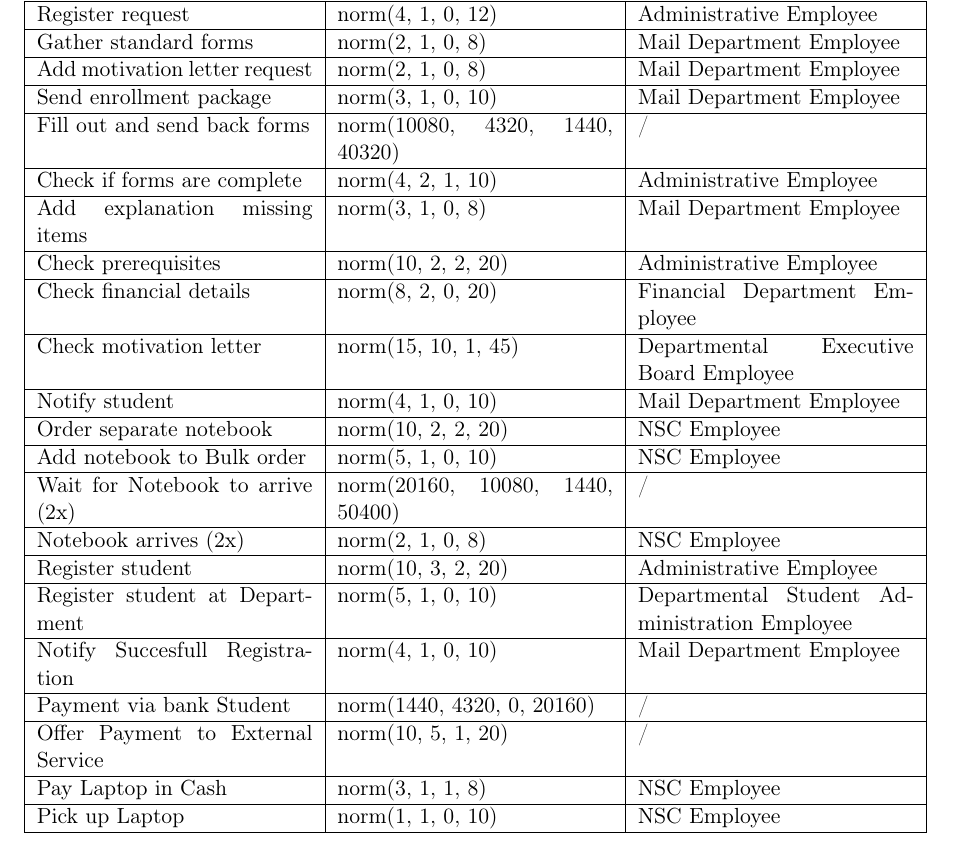
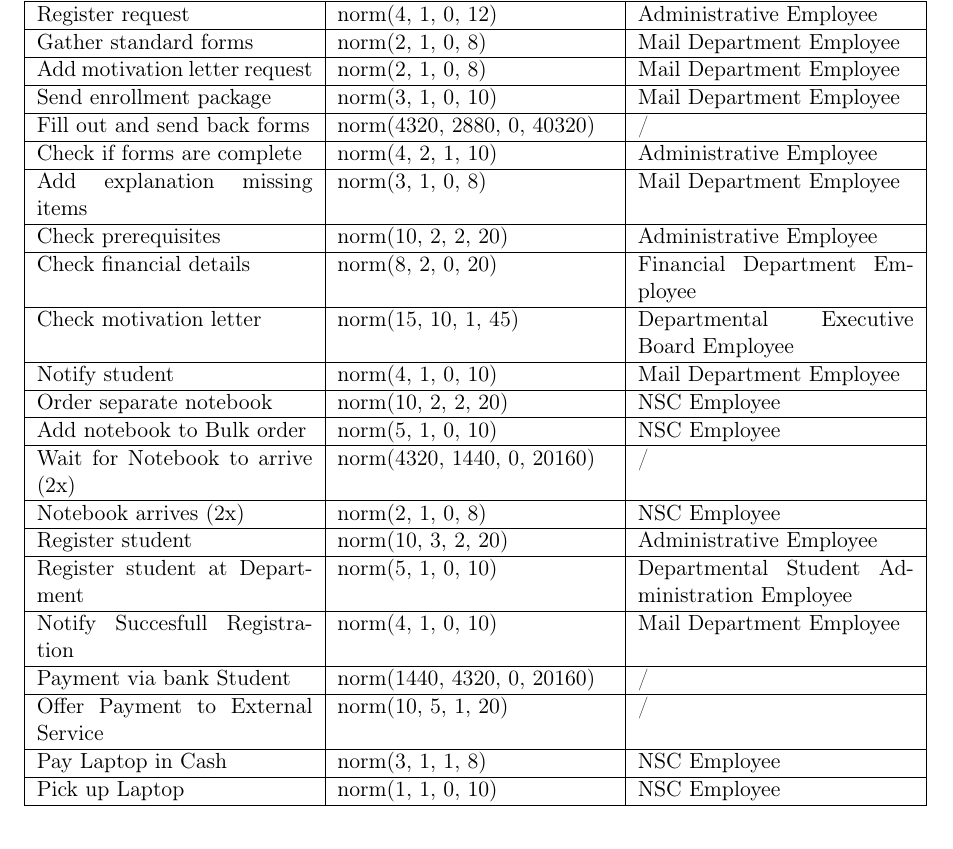
Before and after one commit to JasperSelman/2II55-BPMS, a LaTeX paper (Reports/final/report.tex, which reads Reports/final/sections/analysis1.tex, Reports/final/sections/analysis2.tex): part of page 14 of 20, cut so that both start at the same text. Compiled offline with pdfLaTeX.

Commit message:
Delivered version, not finished

```diff
--- a/Reports/final/sections/analysis1.tex
+++ b/Reports/final/sections/analysis1.tex
@@ -17,7 +17,7 @@ In this subsection, we explain the time distributions of the tasks, the probabil
 		Gather standard forms & norm(2, 1, 0, 8) & Mail Department Employee \\ \hline
 		Add motivation letter request & norm(2, 1, 0, 8) & Mail Department Employee \\ \hline
 		Send enrollment package & norm(3, 1, 0, 10) & Mail Department Employee \\ \hline
-		Fill out and send back forms & norm(10080, 4320, 1440, 40320) & / \\ \hline
+		Fill out and send back forms & norm(4320, 2880, 0, 40320) & / \\ \hline
 		Check if forms are complete & norm(4, 2, 1, 10) & Administrative Employee \\ \hline
 		Add explanation missing items & norm(3, 1, 0, 8) & Mail Department Employee \\ \hline
 		Check prerequisites & norm(10, 2, 2, 20) & Administrative Employee \\ \hline
@@ -26,7 +26,7 @@ In this subsection, we explain the time distributions of the tasks, the probabil
 		Notify student & norm(4, 1, 0, 10) & Mail Department Employee \\ \hline
 		Order separate notebook & norm(10, 2, 2, 20) & NSC Employee \\ \hline
 		Add notebook to Bulk order & norm(5, 1, 0, 10) & NSC Employee \\ \hline
-		Notebook arrives & norm(20160, 10080, 1440, 50400) & / \\ \hline
+		Notebook arrives & norm(4320, 1440, 0, 20160) & / \\ \hline
 		Register student & norm(10, 3, 2, 20) &
 		Administrative Employee \\ \hline
 		Register student at Department & norm(5, 1, 0, 10) & Departmental Student Administration Employee \\ \hline
--- a/Reports/final/sections/analysis2.tex
+++ b/Reports/final/sections/analysis2.tex
@@ -10,7 +10,7 @@
 		Gather standard forms & norm(2, 1, 0, 8) & Mail Department Employee \\ \hline
 		Add motivation letter request & norm(2, 1, 0, 8) & Mail Department Employee \\ \hline
 		Send enrollment package & norm(3, 1, 0, 10) & Mail Department Employee \\ \hline
-		Fill out and send back forms & norm(10080, 4320, 1440, 40320) & / \\ \hline
+		Fill out and send back forms & norm(4320, 2880, 0, 40320) & / \\ \hline
 		Check if forms are complete & norm(4, 2, 1, 10) & Administrative Employee \\ \hline
 		Add explanation missing items & norm(3, 1, 0, 8) & Mail Department Employee \\ \hline
 		Check prerequisites & norm(10, 2, 2, 20) & Administrative Employee \\ \hline
@@ -19,7 +19,7 @@
 		Notify student & norm(4, 1, 0, 10) & Mail Department Employee \\ \hline
 		Order separate notebook & norm(10, 2, 2, 20) & NSC Employee \\ \hline
 		Add notebook to Bulk order & norm(5, 1, 0, 10) & NSC Employee \\ \hline
-		Wait for Notebook to arrive (2x) & norm(20160, 10080, 1440, 50400) & / \\ \hline
+		Wait for Notebook to arrive (2x) & norm(4320, 1440, 0, 20160) & / \\ \hline
 		Notebook arrives (2x) & norm(2, 1, 0, 8) & NSC Employee \\ \hline
 		Register student & norm(10, 3, 2, 20) &
 		Administrative Employee \\ \hline
```
Also changed, not shown: Reports/final/sections/appendix_analysis.tex (added, +7 -0 lines), Reports/final/Report_BPMS_Group30.pdf (added), Reports/final/sections/analysis1.tex (1 more changed lines), 2 other files.
